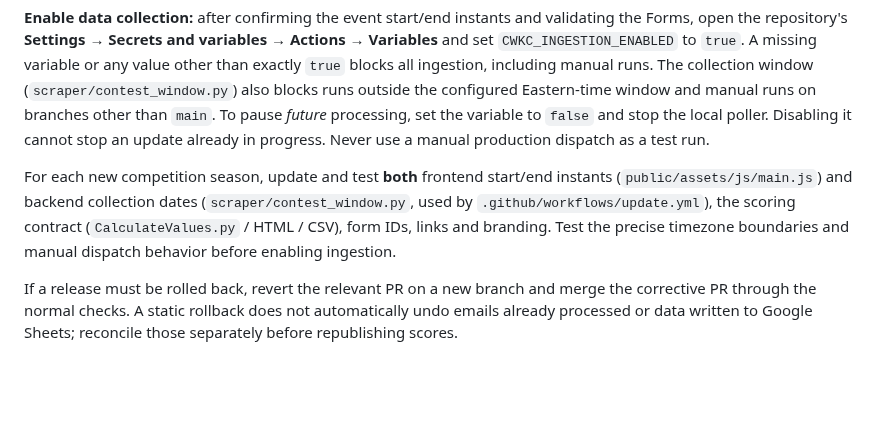
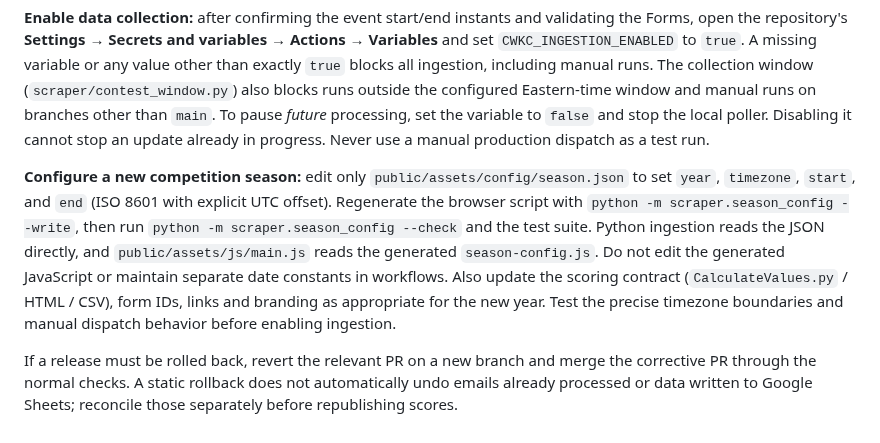
Before and after one commit to msaperst/cwkc-v2, a Markdown page: README.md, the part around the change. Rendered like a GitHub page; blank space fills up the shorter version.

Commit message:
docs: explain one-file season configuration and regeneration

```diff
--- a/README.md
+++ b/README.md
@@ -203,6 +203,6 @@ The site is a static GitHub Pages deployment with custom domain **cwkc.org**:
 
 **Enable data collection:** after confirming the event start/end instants and validating the Forms, open the repository's **Settings → Secrets and variables → Actions → Variables** and set `CWKC_INGESTION_ENABLED` to `true`. A missing variable or any value other than exactly `true` blocks all ingestion, including manual runs. The collection window (`scraper/contest_window.py`) also blocks runs outside the configured Eastern-time window and manual runs on branches other than `main`. To pause *future* processing, set the variable to `false` and stop the local poller. Disabling it cannot stop an update already in progress. Never use a manual production dispatch as a test run.
 
-For each new competition season, update and test **both** frontend start/end instants (`public/assets/js/main.js`) and backend collection dates (`scraper/contest_window.py`, used by `.github/workflows/update.yml`), the scoring contract (`CalculateValues.py` / HTML / CSV), form IDs, links and branding. Test the precise timezone boundaries and manual dispatch behavior before enabling ingestion.
+**Configure a new competition season:** edit only `public/assets/config/season.json` to set `year`, `timezone`, `start`, and `end` (ISO 8601 with explicit UTC offset). Regenerate the browser script with `python -m scraper.season_config --write`, then run `python -m scraper.season_config --check` and the test suite. Python ingestion reads the JSON directly, and `public/assets/js/main.js` reads the generated `season-config.js`. Do not edit the generated JavaScript or maintain separate date constants in workflows. Also update the scoring contract (`CalculateValues.py` / HTML / CSV), form IDs, links and branding as appropriate for the new year. Test the precise timezone boundaries and manual dispatch behavior before enabling ingestion.
 
 If a release must be rolled back, revert the relevant PR on a new branch and merge the corrective PR through the normal checks. A static rollback does not automatically undo emails already processed or data written to Google Sheets; reconcile those separately before republishing scores.
```
